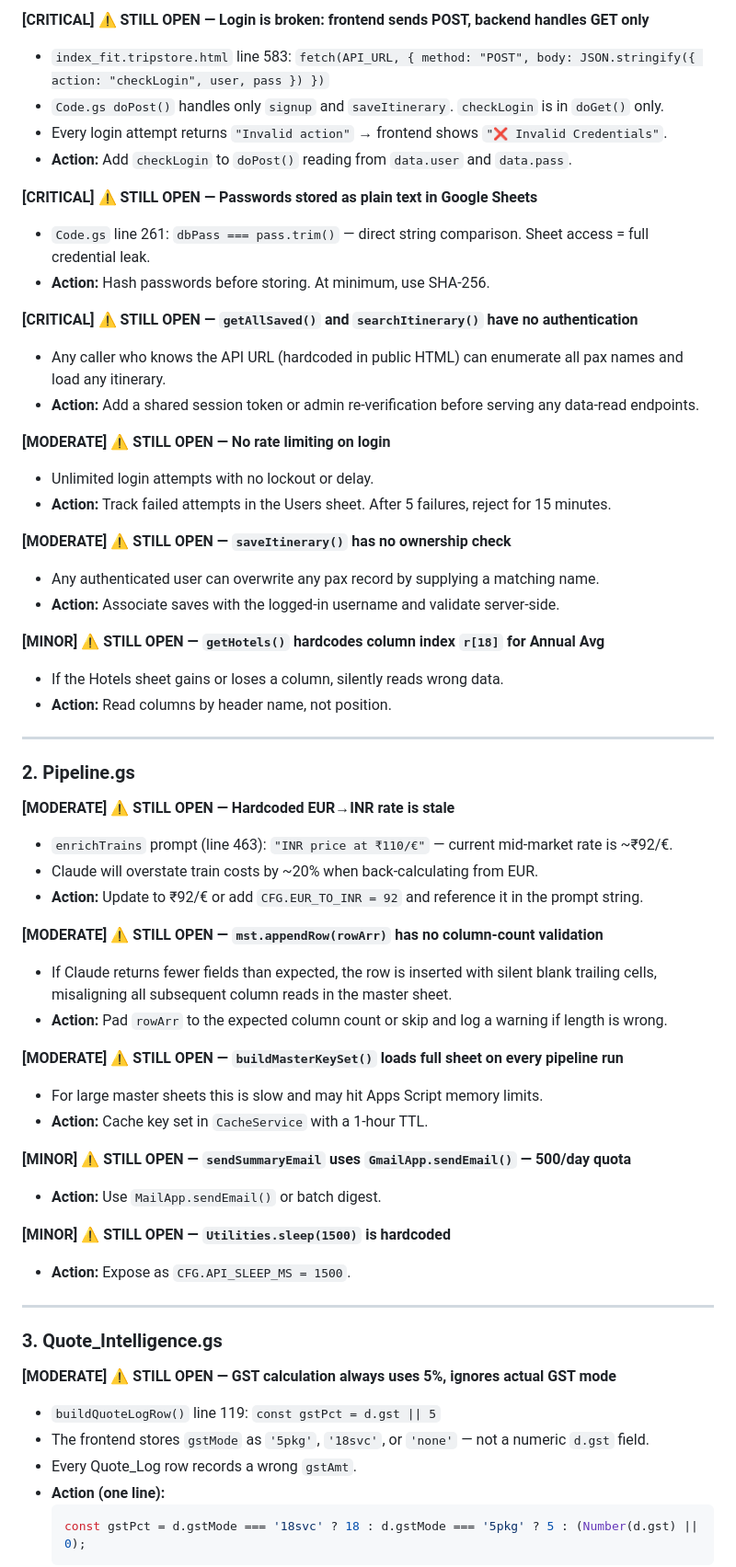
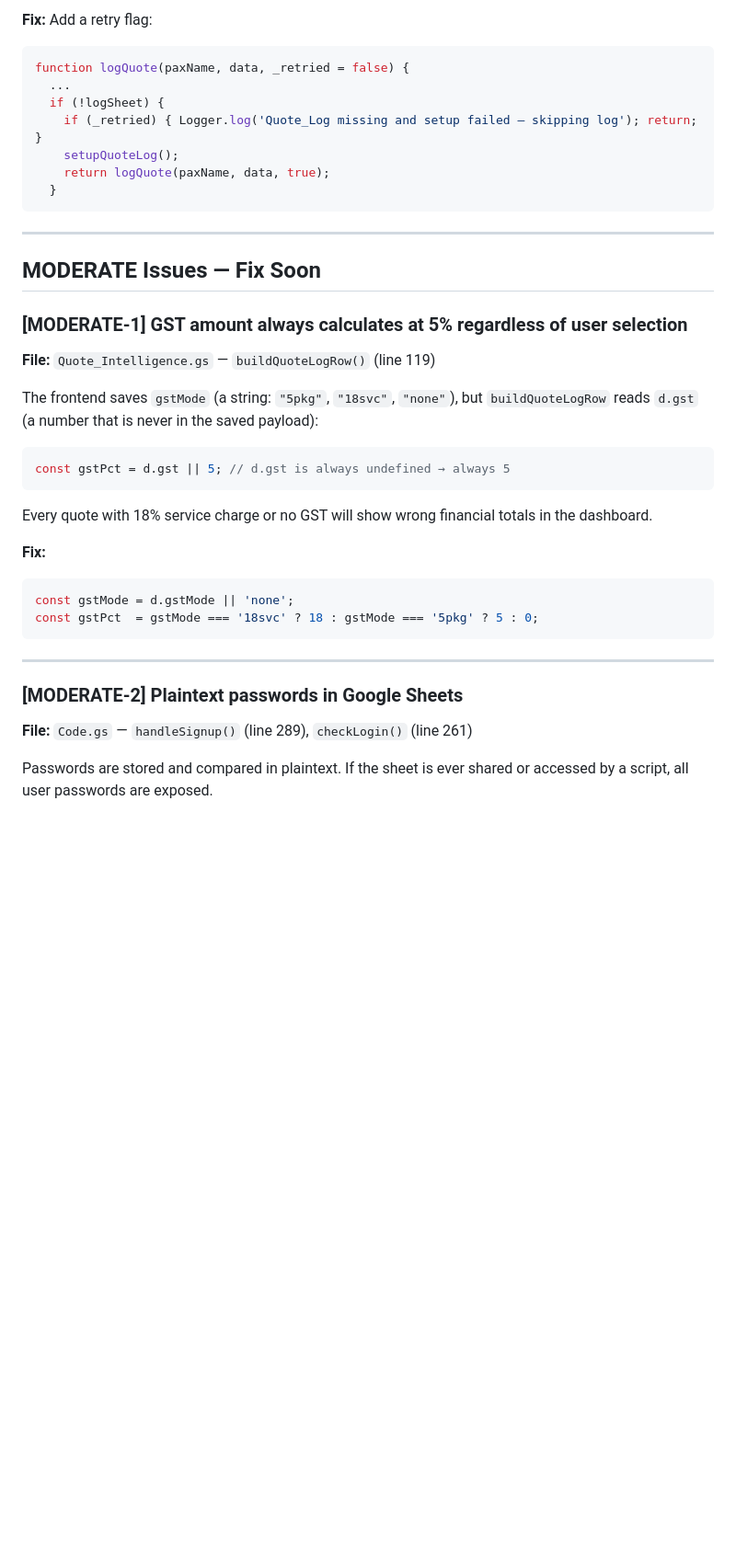
Before and after one commit to Tripstore22/tripstoreholidays-itinerary-tool, a Markdown page: code_review_report.md, the part around one of its changes. Shown at 92% size. GitHub-like rendering; blank space fills up the shorter version.

````diff
--- a/code_review_report.md
+++ b/code_review_report.md
@@ -44,63 +72,38 @@ ee5c74b Auto: Claude edit 2026-04-06 17:34
 
-**[CRITICAL] ⚠️ STILL OPEN — Login is broken: frontend sends POST, backend handles GET only**
-- `index_fit.tripstore.html` line 583: `fetch(API_URL, { method: "POST", body: JSON.stringify({ action: "checkLogin", user, pass }) })`
-- `Code.gs doPost()` handles only `signup` and `saveItinerary`. `checkLogin` is in `doGet()` only.
-- Every login attempt returns `"Invalid action"` → frontend shows `"❌ Invalid Credentials"`.
-- **Action:** Add `checkLogin` to `doPost()` reading from `data.user` and `data.pass`.
-
-**[CRITICAL] ⚠️ STILL OPEN — Passwords stored as plain text in Google Sheets**
-- `Code.gs` line 261: `dbPass === pass.trim()` — direct string comparison. Sheet access = full credential leak.
-- **Action:** Hash passwords before storing. At minimum, use SHA-256.
-
-**[CRITICAL] ⚠️ STILL OPEN — `getAllSaved()` and `searchItinerary()` have no authentication**
-- Any caller who knows the API URL (hardcoded in public HTML) can enumerate all pax names and load any itinerary.
-- **Action:** Add a shared session token or admin re-verification before serving any data-read endpoints.
-
-**[MODERATE] ⚠️ STILL OPEN — No rate limiting on login**
-- Unlimited login attempts with no lockout or delay.
-- **Action:** Track failed attempts in the Users sheet. After 5 failures, reject for 15 minutes.
-
-**[MODERATE] ⚠️ STILL OPEN — `saveItinerary()` has no ownership check**
-- Any authenticated user can overwrite any pax record by supplying a matching name.
-- **Action:** Associate saves with the logged-in username and validate server-side.
-
-**[MINOR] ⚠️ STILL OPEN — `getHotels()` hardcodes column index `r[18]` for Annual Avg**
-- If the Hotels sheet gains or loses a column, silently reads wrong data.
-- **Action:** Read columns by header name, not position.
+**Fix:** Add a retry flag:
+```javascript
+function logQuote(paxName, data, _retried = false) {
+  ...
+  if (!logSheet) {
+    if (_retried) { Logger.log('Quote_Log missing and setup failed — skipping log'); return; }
+    setupQuoteLog();
+    return logQuote(paxName, data, true);
+  }
+```
 
 ---
 
-### 2. Pipeline.gs
+## MODERATE Issues — Fix Soon
 
-**[MODERATE] ⚠️ STILL OPEN — Hardcoded EUR→INR rate is stale**
-- `enrichTrains` prompt (line 463): `"INR price at ₹110/€"` — current mid-market rate is ~₹92/€.
-- Claude will overstate train costs by ~20% when back-calculating from EUR.
-- **Action:** Update to ₹92/€ or add `CFG.EUR_TO_INR = 92` and reference it in the prompt string.
+### [MODERATE-1] GST amount always calculates at 5% regardless of user selection
+**File:** `Quote_Intelligence.gs` — `buildQuoteLogRow()` (line 119)
 
-**[MODERATE] ⚠️ STILL OPEN — `mst.appendRow(rowArr)` has no column-count validation**
-- If Claude returns fewer fields than expected, the row is inserted with silent blank trailing cells, misaligning all subsequent column reads in the master sheet.
-- **Action:** Pad `rowArr` to the expected column count or skip and log a warning if length is wrong.
+The frontend saves `gstMode` (a string: `"5pkg"`, `"18svc"`, `"none"`), but `buildQuoteLogRow` reads `d.gst` (a number that is never in the saved payload):
+```javascript
+const gstPct = d.gst || 5; // d.gst is always undefined → always 5
+```
+Every quote with 18% service charge or no GST will show wrong financial totals in the dashboard.
 
-**[MODERATE] ⚠️ STILL OPEN — `buildMasterKeySet()` loads full sheet on every pipeline run**
-- For large master sheets this is slow and may hit Apps Script memory limits.
-- **Action:** Cache key set in `CacheService` with a 1-hour TTL.
-
-**[MINOR] ⚠️ STILL OPEN — `sendSummaryEmail` uses `GmailApp.sendEmail()` — 500/day quota**
-- **Action:** Use `MailApp.sendEmail()` or batch digest.
-
-**[MINOR] ⚠️ STILL OPEN — `Utilities.sleep(1500)` is hardcoded**
-- **Action:** Expose as `CFG.API_SLEEP_MS = 1500`.
+**Fix:**
+```javascript
+const gstMode = d.gstMode || 'none';
+const gstPct  = gstMode === '18svc' ? 18 : gstMode === '5pkg' ? 5 : 0;
+```
 
 ---
 
-### 3. Quote_Intelligence.gs
+### [MODERATE-2] Plaintext passwords in Google Sheets
+**File:** `Code.gs` — `handleSignup()` (line 289), `checkLogin()` (line 261)
 
-**[MODERATE] ⚠️ STILL OPEN — GST calculation always uses 5%, ignores actual GST mode**
-- `buildQuoteLogRow()` line 119: `const gstPct = d.gst || 5`
-- The frontend stores `gstMode` as `'5pkg'`, `'18svc'`, or `'none'` — not a numeric `d.gst` field.
-- Every Quote_Log row records a wrong `gstAmt`.
-- **Action (one line):**
-  ```javascript
-  const gstPct = d.gstMode === '18svc' ? 18 : d.gstMode === '5pkg' ? 5 : (Number(d.gst) || 0);
-  ```
+Passwords are stored and compared in plaintext. If the sheet is ever shared or accessed by a script, all user passwords are exposed.
 
````
Also changed, not shown: other parts of code_review_report.md (+231 -129 lines).
